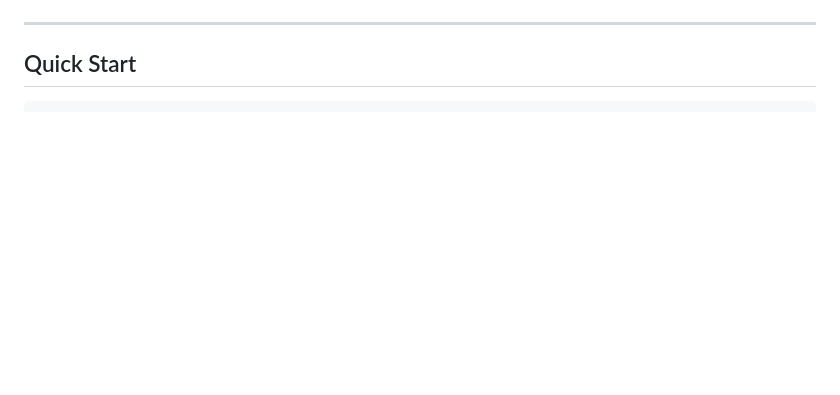
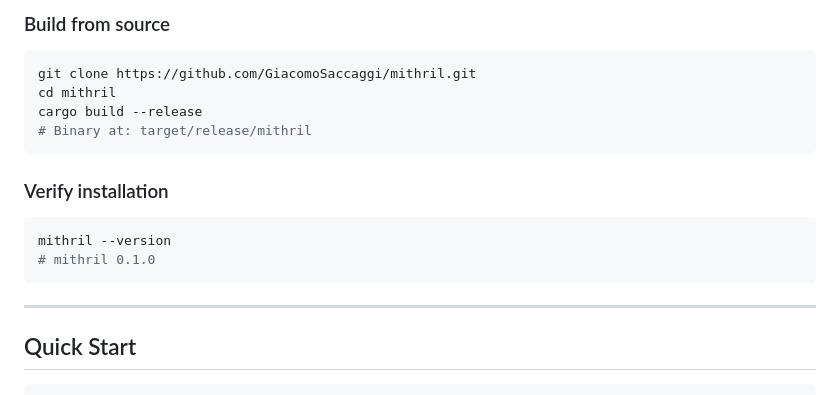
Before and after one commit to GiacomoSaccaggi/Mithril, a Markdown page: README.md, the part around one of its changes. Rendered like a GitHub page; blank space fills up the shorter version.

Commit message:
docs: add installation instructions to README (#60)
Pre-built binaries from GitHub Releases (macOS ARM64 + Linux x64)
and build from source instructions.

````diff
--- a/README.md
+++ b/README.md
@@ -183,3 +203,17 @@ graph TB
+### Build from source
+
+```bash
+git clone https://github.com/GiacomoSaccaggi/mithril.git
+cd mithril
+cargo build --release
+# Binary at: target/release/mithril
+```
+
+### Verify installation
+
+```bash
+mithril --version
+# mithril 0.1.0
 ```
 
 ---
````
Also changed, not shown: other parts of README.md (+20 -0 lines).
